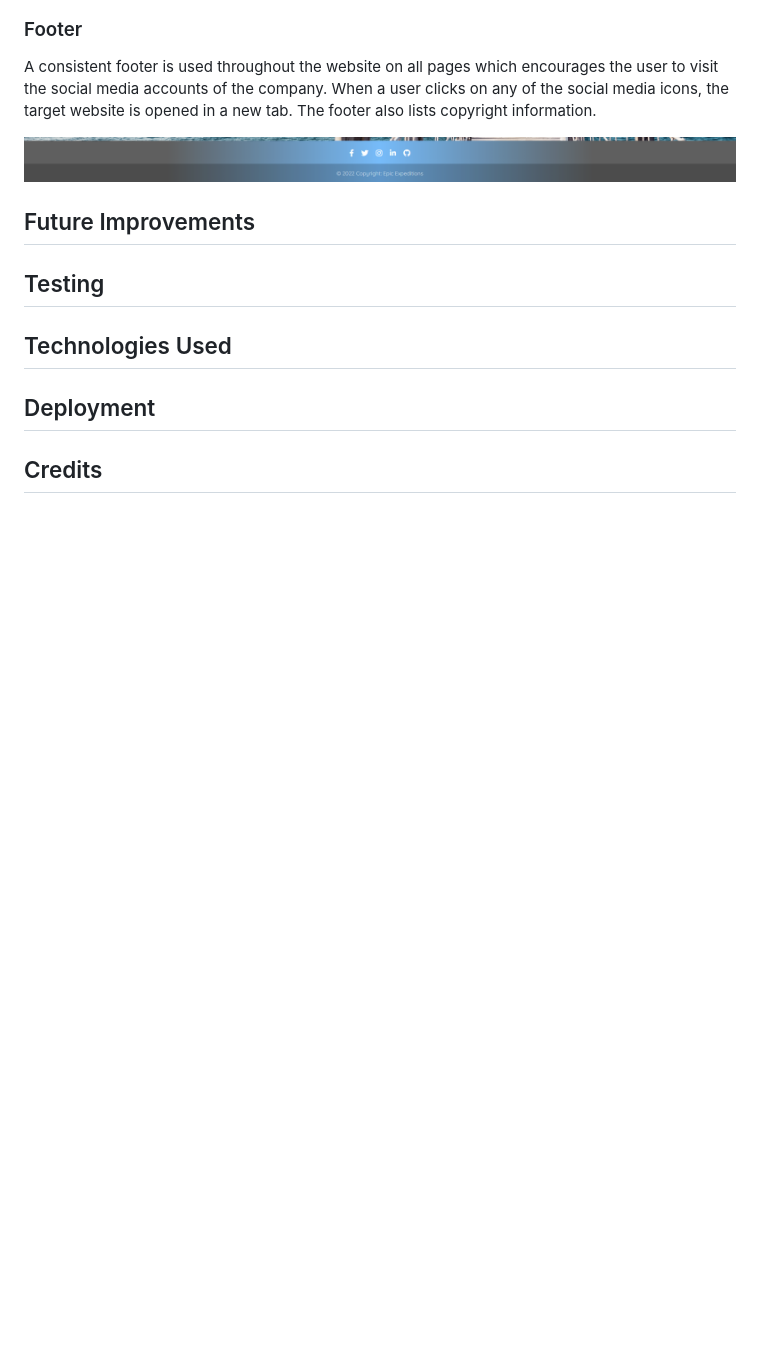
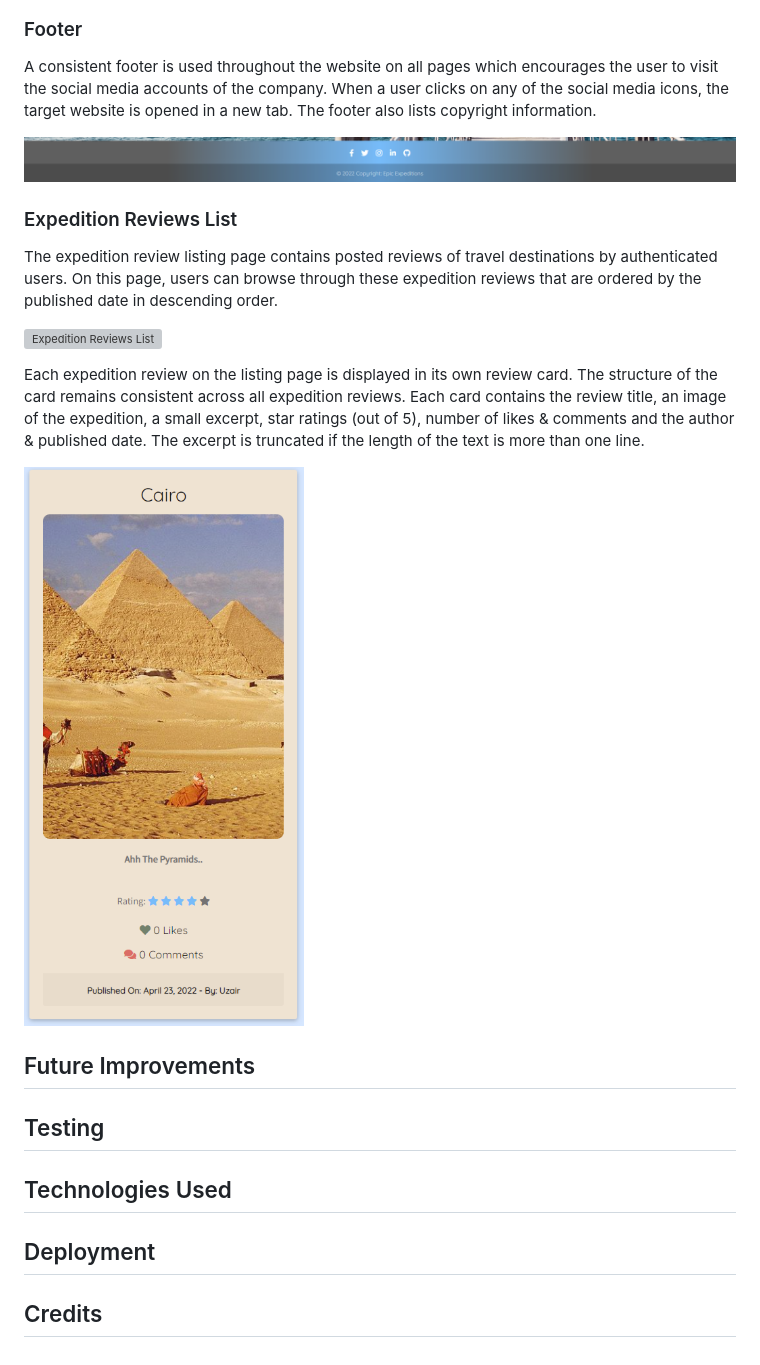
Before and after one commit to legenduzair/epic-expeditions, a Markdown page: README.md, the part around the change. Drawn GitHub-style; pictures changed too: media/screenshots/reviewcard-ss.png (added); blank space fills up the shorter version; grey boxes are pictures that could not be loaded.

Commit message:
Add screenshots of expedition reviews list and cards and document these features in readme

```diff
--- a/README.md
+++ b/README.md
@@ -145,6 +145,15 @@ A consistent footer is used throughout the website on all pages which encourages
 
 ![Footer](/media/screenshots/footer-ss.png)
 
+### Expedition Reviews List
+The expedition review listing page contains posted reviews of travel destinations by authenticated users. On this page, users can browse through these expedition reviews that are ordered by the published date in descending order.
+
+![Expedition Reviews List](/media/screenshots/expeditionlist-ss.png)
+
+Each expedition review on the listing page is displayed in its own review card. The structure of the card remains consistent across all expedition reviews. Each card contains the review title, an image of the expedition, a small excerpt, star ratings (out of 5), number of likes & comments and the author & published date. The excerpt is truncated if the length of the text is more than one line.
+
+![Expedition Review Card](/media/screenshots/reviewcard-ss.png)
+
 ## Future Improvements
 
 ## Testing
```
Also changed, not shown: 1 other file.
